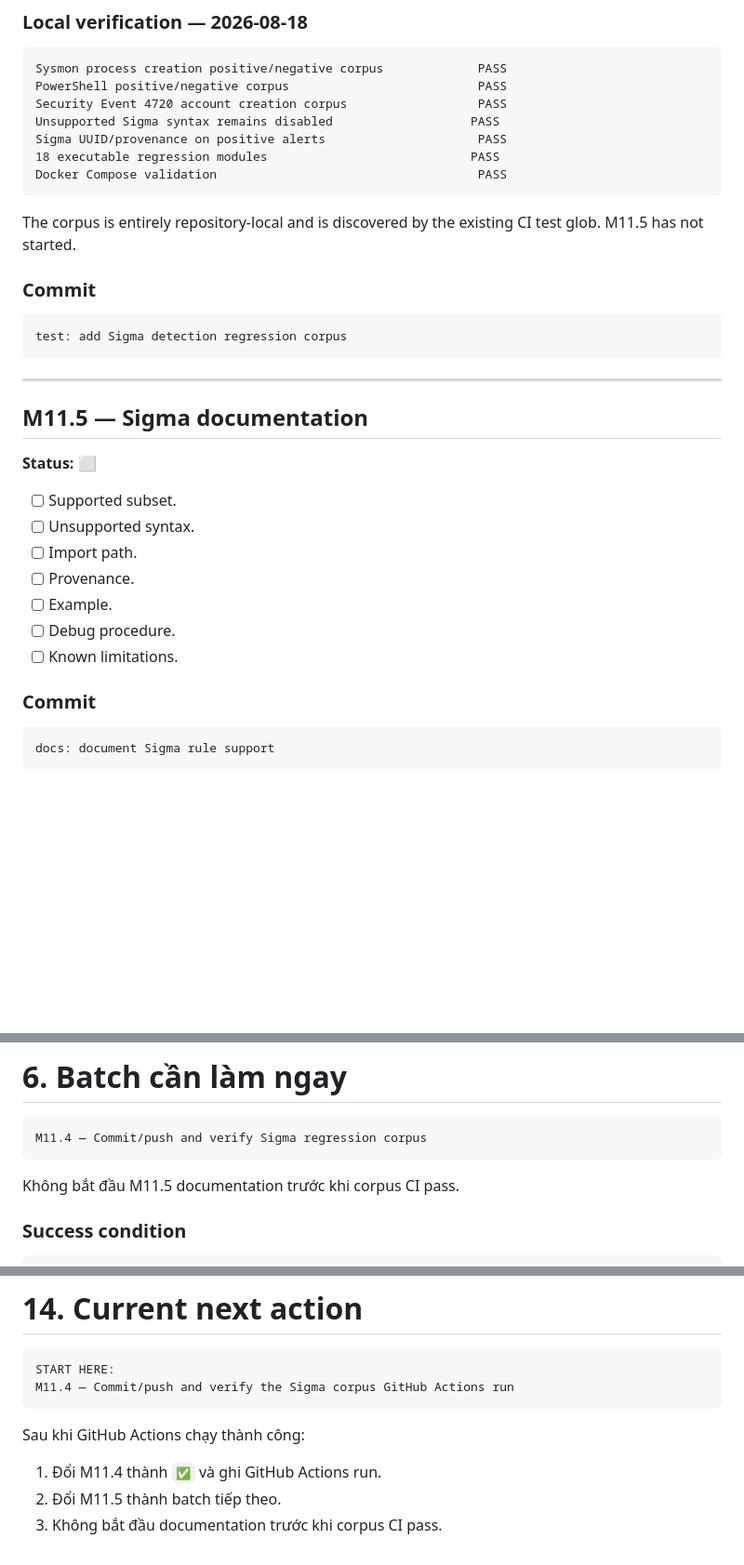
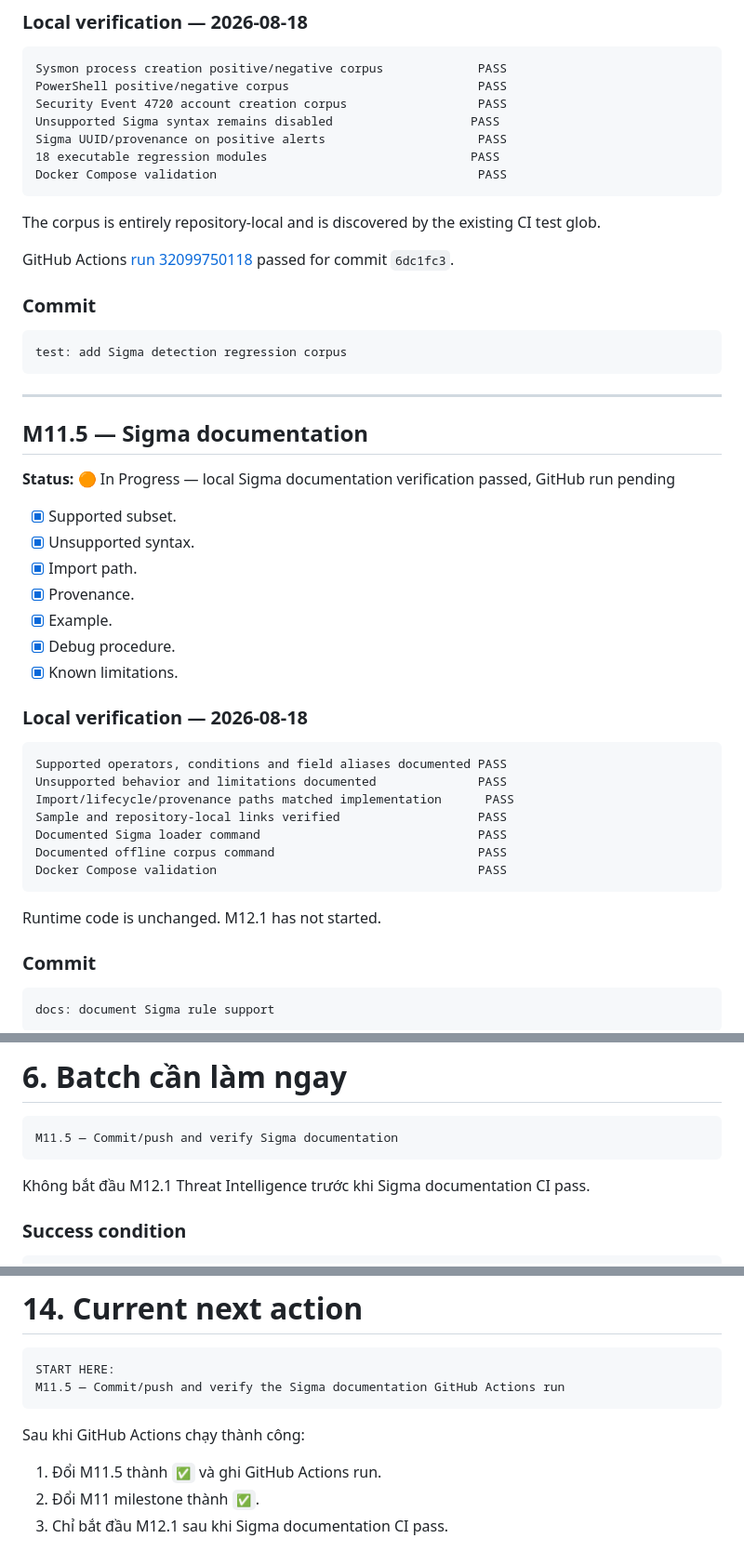
Before and after one commit to zenniskayy2k4/Mini-SIEM, a Markdown page: docs/MINI_SIEM_CONTINUATION_ROADMAP_v0.4_to_v0.6.md, 3 parts joined by grey strips. Shown at 93% size. GitHub-like rendering; blank space fills up the shorter version.

````diff
--- a/docs/MINI_SIEM_CONTINUATION_ROADMAP_v0.4_to_v0.6.md
+++ b/docs/MINI_SIEM_CONTINUATION_ROADMAP_v0.4_to_v0.6.md
@@ -508,7 +508,9 @@ Sigma UUID/provenance on positive alerts                     PASS
 Docker Compose validation                                    PASS
 ```
 
-The corpus is entirely repository-local and is discovered by the existing CI test glob. M11.5 has not started.
+The corpus is entirely repository-local and is discovered by the existing CI test glob.
+
+GitHub Actions [run 32099750118](https://github.com/zenniskayy2k4/Mini-SIEM/actions/runs/32099750118) passed for commit `6dc1fc3`.
 
 ### Commit
 
@@ -520,15 +522,29 @@ test: add Sigma detection regression corpus
 
 ## M11.5 — Sigma documentation
 
-**Status:** ⬜
-
-- [ ] Supported subset.
-- [ ] Unsupported syntax.
-- [ ] Import path.
-- [ ] Provenance.
-- [ ] Example.
-- [ ] Debug procedure.
-- [ ] Known limitations.
+**Status:** 🟠 In Progress — local Sigma documentation verification passed, GitHub run pending
+
+- [x] Supported subset.
+- [x] Unsupported syntax.
+- [x] Import path.
+- [x] Provenance.
+- [x] Example.
+- [x] Debug procedure.
+- [x] Known limitations.
+
+### Local verification — 2026-08-18
+
+```text
+Supported operators, conditions and field aliases documented PASS
+Unsupported behavior and limitations documented              PASS
+Import/lifecycle/provenance paths matched implementation      PASS
+Sample and repository-local links verified                   PASS
+Documented Sigma loader command                              PASS
+Documented offline corpus command                            PASS
+Docker Compose validation                                    PASS
+```
+
+Runtime code is unchanged. M12.1 has not started.
 
 ### Commit
 
@@ -1352,10 +1368,10 @@ M10.1 GitHub Actions
 # 6. Batch cần làm ngay
 
 ```text
-M11.4 — Commit/push and verify Sigma regression corpus
-```
-
-Không bắt đầu M11.5 documentation trước khi corpus CI pass.
+M11.5 — Commit/push and verify Sigma documentation
+```
+
+Không bắt đầu M12.1 Threat Intelligence trước khi Sigma documentation CI pass.
 
 ### Success condition
 
@@ -1534,11 +1550,11 @@ Các mục này tăng complexity mạnh nhưng chưa mang lại ROI tốt cho m
 
 ```text
 START HERE:
-M11.4 — Commit/push and verify the Sigma corpus GitHub Actions run
+M11.5 — Commit/push and verify the Sigma documentation GitHub Actions run
 ```
 
 Sau khi GitHub Actions chạy thành công:
 
-1. Đổi M11.4 thành `✅` và ghi GitHub Actions run.
-2. Đổi M11.5 thành batch tiếp theo.
-3. Không bắt đầu documentation trước khi corpus CI pass.
+1. Đổi M11.5 thành `✅` và ghi GitHub Actions run.
+2. Đổi M11 milestone thành `✅`.
+3. Chỉ bắt đầu M12.1 sau khi Sigma documentation CI pass.
````
Also changed, not shown: other parts of docs/MINI_SIEM_CONTINUATION_ROADMAP_v0.4_to_v0.6.md (+1 -1 lines), README.md (+4 -2 lines), docs/SIGMA_RULES.md (added, +135 -0 lines).
